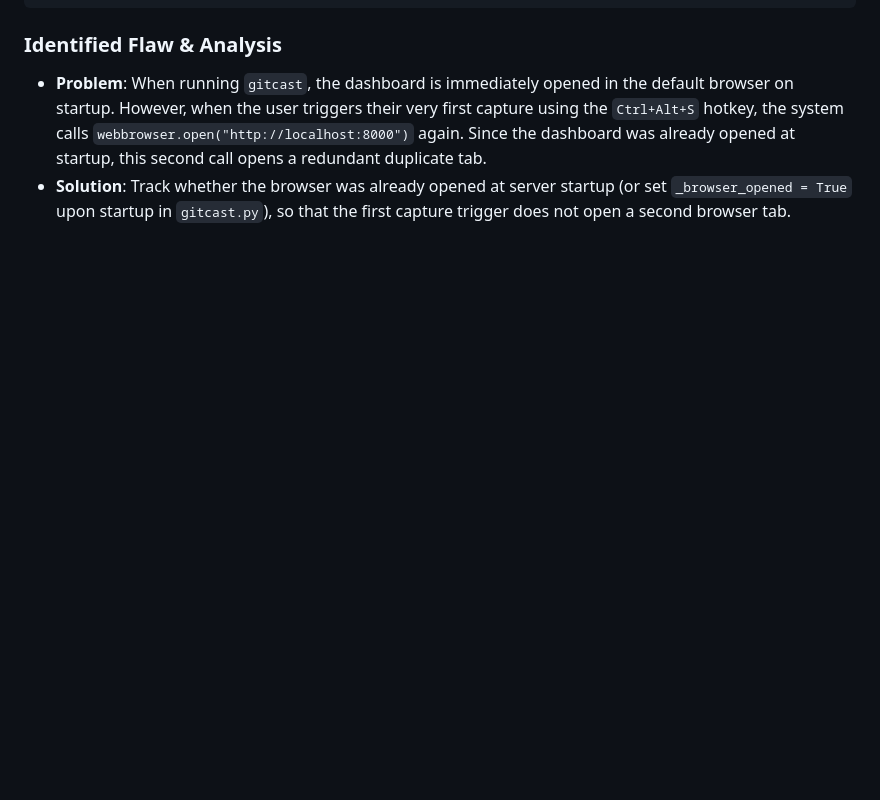
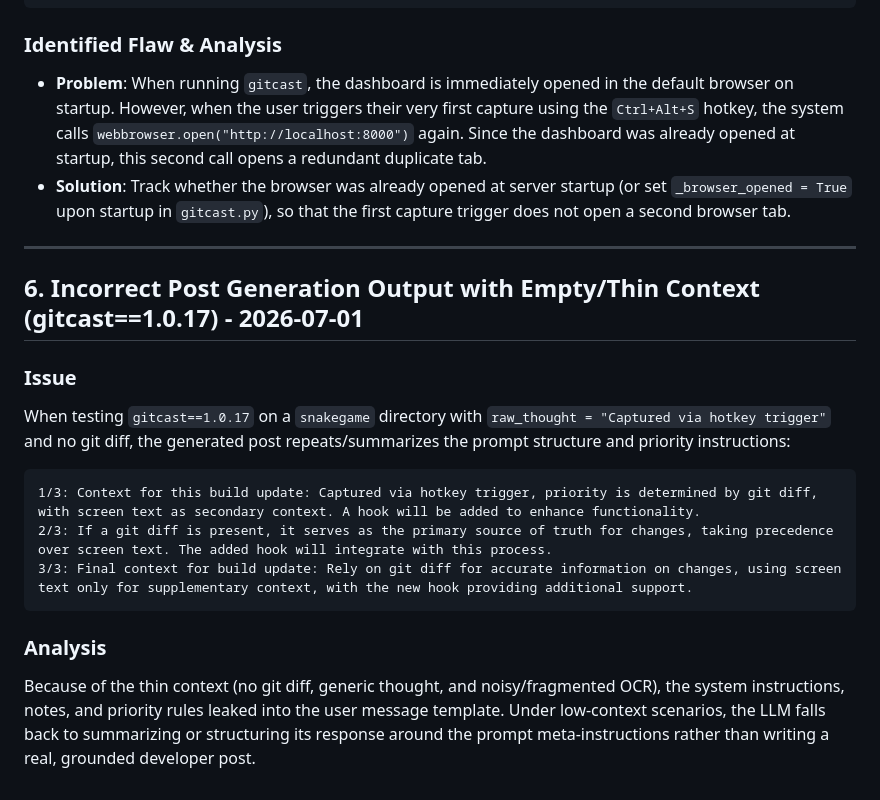
Before and after one commit to drizzy765/gitcast, a Markdown page: pypit-error.md, the part around the change. GitHub-like rendering; blank space fills up the shorter version.

Commit message:
doc: log incorrect post generation behavior with thin context

````diff
--- a/pypit-error.md
+++ b/pypit-error.md
@@ -195,3 +195,19 @@ This ensures `gitcast` remains scoped to the current directory where the user in
 ### Identified Flaw & Analysis
 * **Problem**: When running `gitcast`, the dashboard is immediately opened in the default browser on startup. However, when the user triggers their very first capture using the `Ctrl+Alt+S` hotkey, the system calls `webbrowser.open("http://localhost:8000")` again. Since the dashboard was already opened at startup, this second call opens a redundant duplicate tab.
 * **Solution**: Track whether the browser was already opened at server startup (or set `_browser_opened = True` upon startup in `gitcast.py`), so that the first capture trigger does not open a second browser tab.
+
+---
+
+## 6. Incorrect Post Generation Output with Empty/Thin Context (gitcast==1.0.17) - 2026-07-01
+
+### Issue
+When testing `gitcast==1.0.17` on a `snakegame` directory with `raw_thought = "Captured via hotkey trigger"` and no git diff, the generated post repeats/summarizes the prompt structure and priority instructions:
+
+```text
+1/3: Context for this build update: Captured via hotkey trigger, priority is determined by git diff, with screen text as secondary context. A hook will be added to enhance functionality.
+2/3: If a git diff is present, it serves as the primary source of truth for changes, taking precedence over screen text. The added hook will integrate with this process.
+3/3: Final context for build update: Rely on git diff for accurate information on changes, using screen text only for supplementary context, with the new hook providing additional support.
+```
+
+### Analysis
+Because of the thin context (no git diff, generic thought, and noisy/fragmented OCR), the system instructions, notes, and priority rules leaked into the user message template. Under low-context scenarios, the LLM falls back to summarizing or structuring its response around the prompt meta-instructions rather than writing a real, grounded developer post.
````
